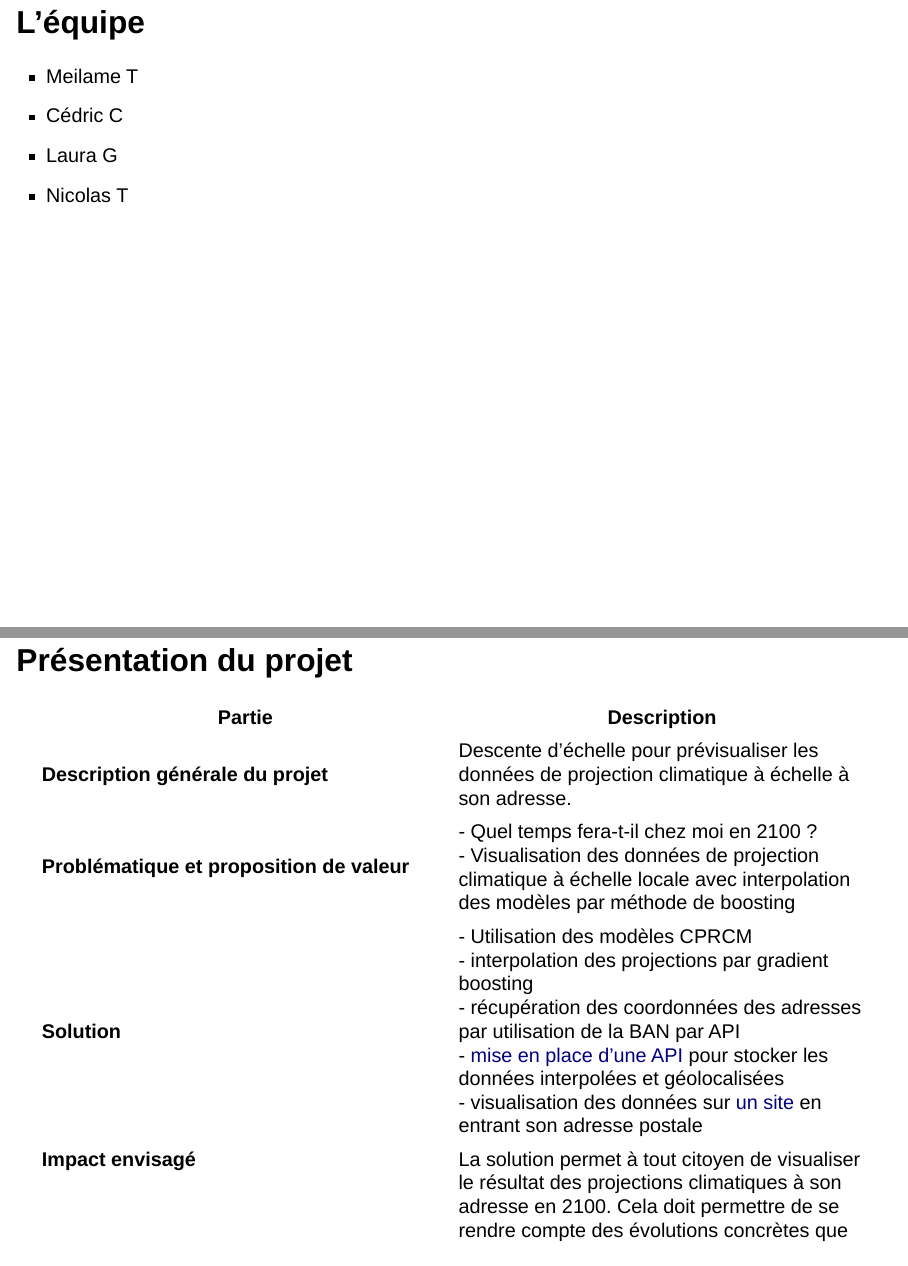
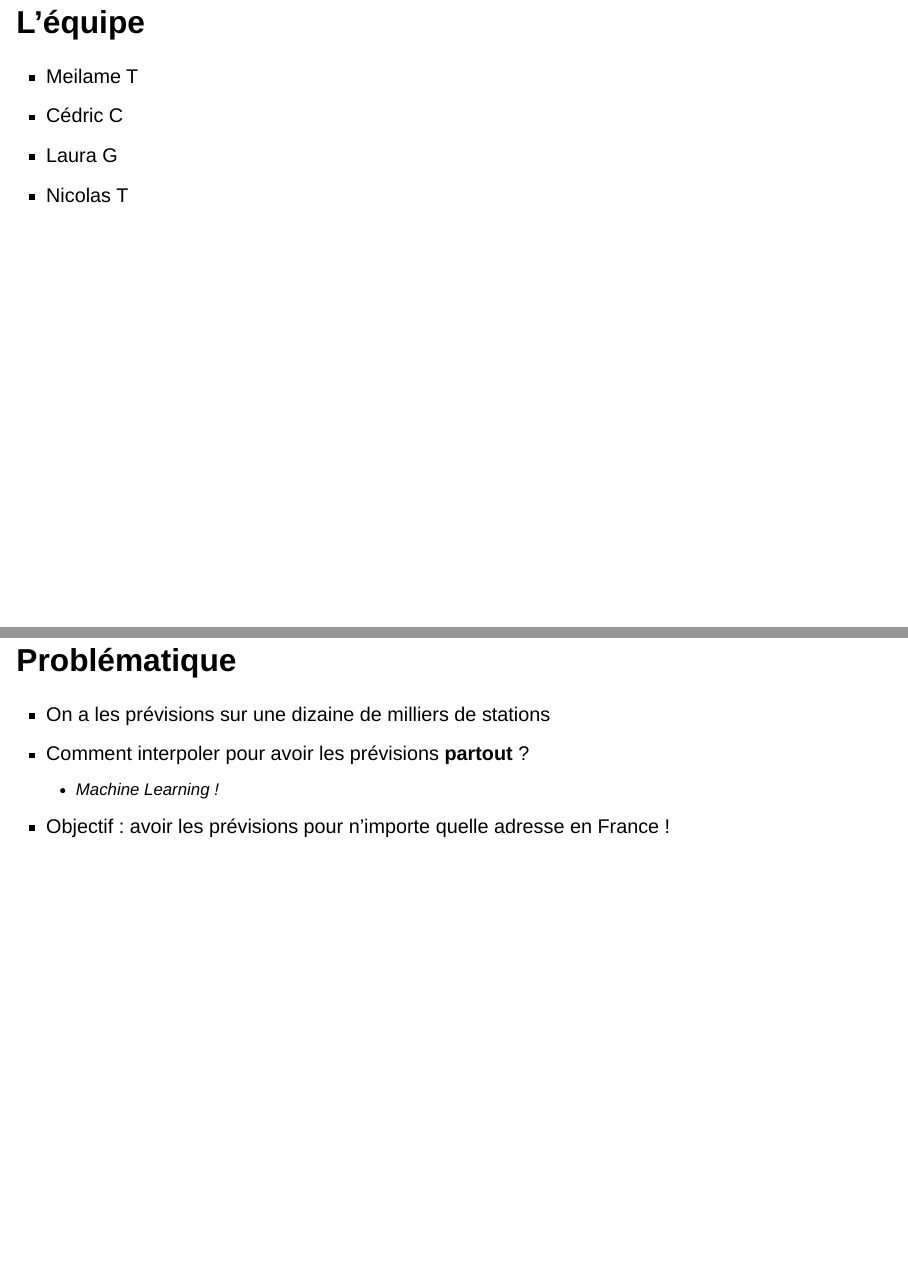
Before and after one commit to InseeFrLab/hackathon-climat-2025, a Quarto document (prez/index.qmd): pages 2 and 3 of 5 before the commit and pages 2 and 3 of 6 after it, joined at a grey line. Rendered offline with R 4.5, knitr and Pandoc in place of Quarto, with nearby package versions; drawn as Slidy slides in place of the format the file asks for.

Commit message:
intro slide

```diff
--- a/prez/index.qmd
+++ b/prez/index.qmd
@@ -22,6 +22,13 @@ from: markdown+emoji
 - Laura G
 - Nicolas T
 
+## Problématique
+
+- On a les prévisions sur une dizaine de milliers de stations
+- Comment interpoler pour avoir les prévisions **partout** ?
+  - Machine Learning !
+- Objectif : avoir les prévisions pour n'importe quelle adresse en France !
+
 ## Présentation du projet {.smaller}
 
 | Partie | Description |
```
Also changed, not shown: prez/index.qmd (2 more changed lines).
